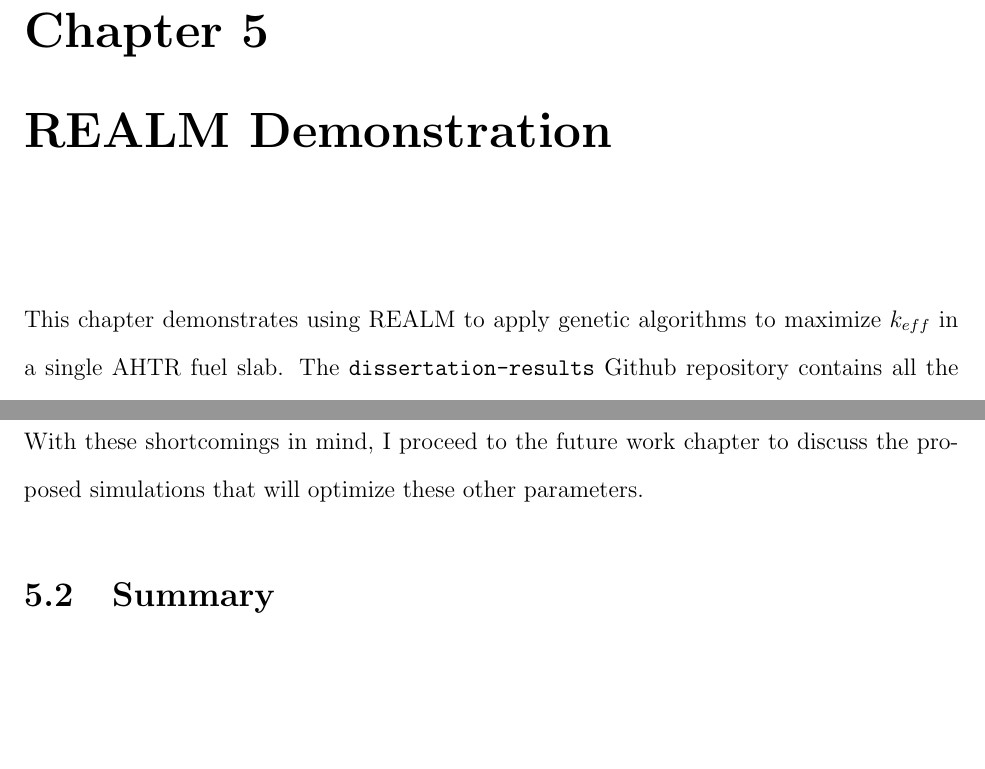
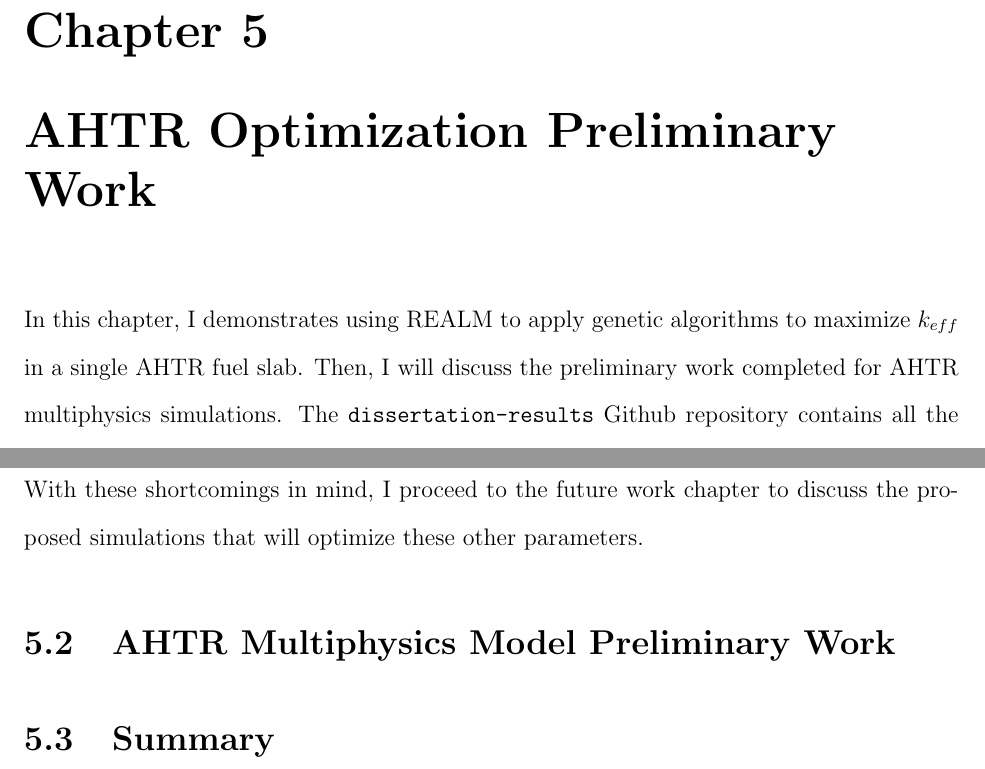
Before and after one commit to gwenchee/2021-chee-prelim, a LaTeX thesis (docs/2021-chee-prelim.tex, which reads docs/realm-demo.tex): two parts of pages 70 and 85 of 101, joined at a grey line, cut so that both start at the same text, the shorter picture padded with empty space. Compiled offline with pdfLaTeX.

Commit message:
progress

```diff
--- a/docs/realm-demo.tex
+++ b/docs/realm-demo.tex
@@ -1,11 +1,13 @@
-\chapter{REALM Demonstration}
+\chapter{AHTR Optimization Preliminary Work}
 \label{chap:realm-demo}
 % Main Gist
 % - Demonstrate OpenMC problem with REALM.
 % Structure
 % - realm demonstration of OpenMC Coupling for a toy problem.
-This chapter demonstrates using \gls{REALM} to apply genetic algorithms
+In this chapter, I demonstrates using \gls{REALM} to apply genetic algorithms
 to maximize $k_{eff}$ in a single \gls{AHTR} fuel slab.
+Then, I will discuss the preliminary work completed for \gls{AHTR} multiphysics
+simulations.
 The \texttt{dissertation-results} Github repository contains all the scripts,
 results, and plots shown in this chapter \cite{chee_dissertation-results_2021}.
 
@@ -451,6 +453,9 @@ good heat transfer and ensuring flat power across the core.
 With these shortcomings in mind, I proceed to the future work chapter to discuss
 the proposed simulations that will optimize these other parameters.
 
+\section{AHTR Multiphysics Model Preliminary Work}
+% compare TRISO particles
+
 \section{Summary}
 This chapter demonstrated successfully applying \gls{REALM} to maximize $k_{eff}$
 in a straightened \acrfull{AHTR} fuel slab by varying the \gls{TRISO}
```
Also changed, not shown: docs/fhr-benchmark.tex (+1 -1 lines), docs/proposal.tex (+3 -3 lines), docs/realm-demo.tex (2 more changed lines).
